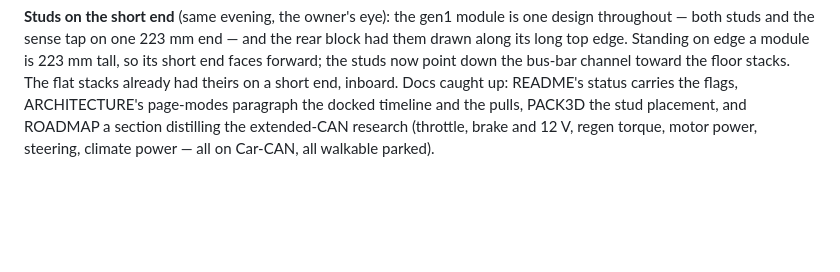
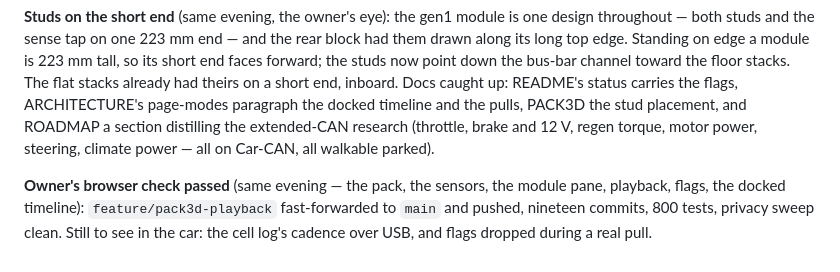
Before and after one commit to davidkarnowski/Ha-Kake, a Markdown page: WORKLOG.md, the part around the change. Rendered like a GitHub page; blank space fills up the shorter version.

Commit message:
worklog: the 3D pack, playback and cell log merged and pushed
Co-Authored-By: Claude Fable 5.1 <noreply@anthropic.com>

```diff
--- a/WORKLOG.md
+++ b/WORKLOG.md
@@ -1173,3 +1173,9 @@ the flags, ARCHITECTURE's page-modes paragraph the docked timeline and the
 pulls, PACK3D the stud placement, and ROADMAP a section distilling the
 extended-CAN research (throttle, brake and 12 V, regen torque, motor power,
 steering, climate power — all on Car-CAN, all walkable parked).
+
+**Owner's browser check passed** (same evening — the pack, the sensors, the
+module pane, playback, flags, the docked timeline): `feature/pack3d-playback`
+fast-forwarded to `main` and pushed, nineteen commits, 800 tests, privacy
+sweep clean. Still to see in the car: the cell log's cadence over USB, and
+flags dropped during a real pull.
```
